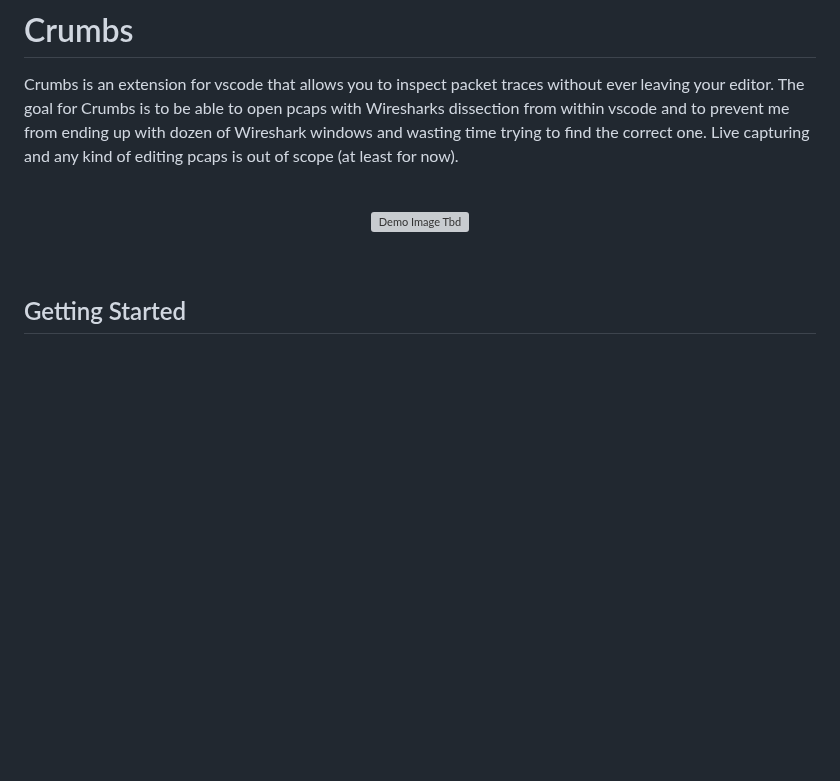
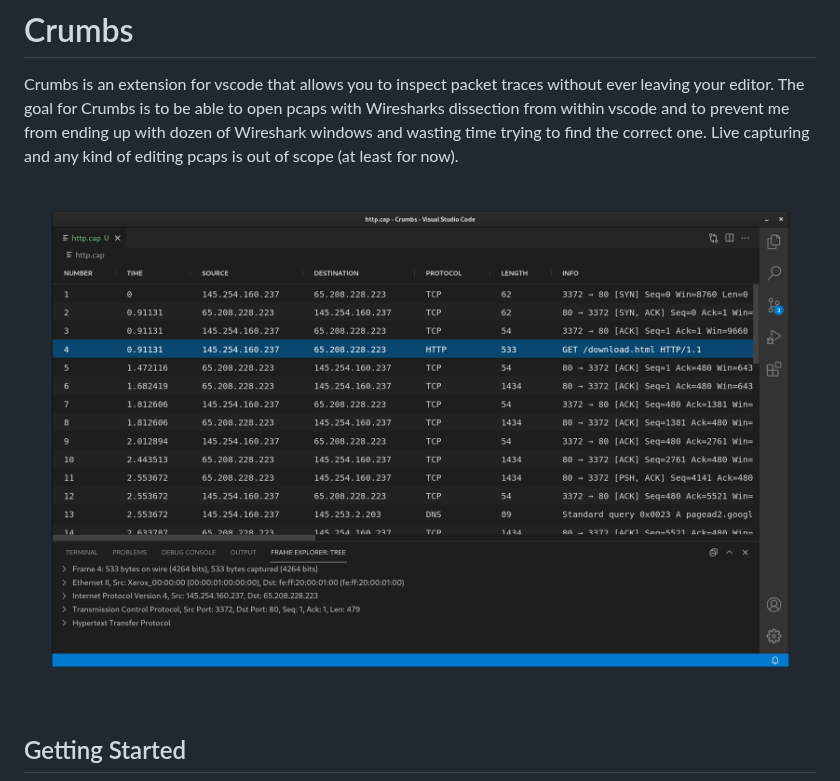
Before and after one commit to lukaschneider/Crumbs, a Markdown page: README.md, the part around one of its changes. Drawn GitHub-style; pictures changed too: demo.png (added); blank space fills up the shorter version; grey boxes are pictures that could not be loaded.

Commit message:
Update README, changed Icon ✨.

```diff
--- a/README.md
+++ b/README.md
@@ -7,7 +5,7 @@ Crumbs is an extension for vscode that allows you to inspect packet traces witho
 <br/>
 
 <p align="center">
-  <img src="." alt="Demo Image Tbd" width="745">
+  <img src="./demo.png" alt="VSCode running Crumbs" width="745">
 </p>
 
 <br/>
```
Also changed, not shown: other parts of README.md (+0 -6 lines), icon.png (added), 2 other files.
